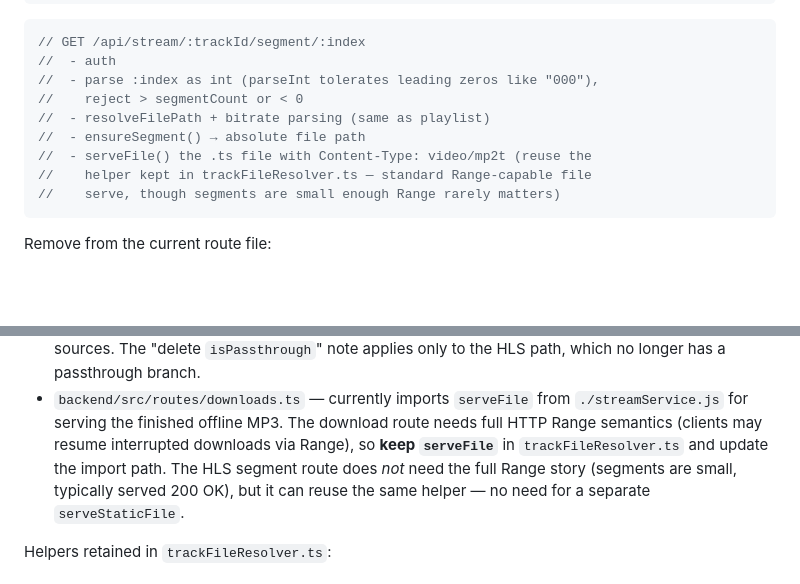
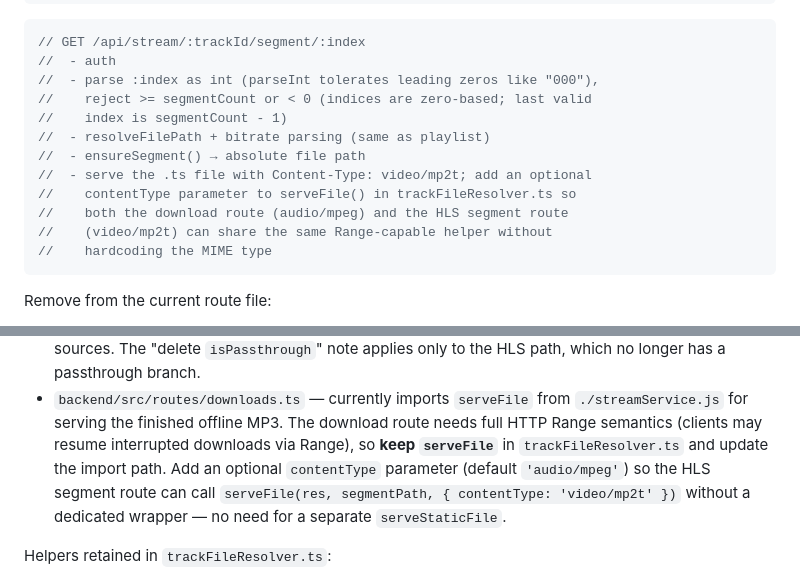
Before and after one commit to Bmandk/BiMusic, a Markdown page: docs/hls-migration-plan.md, 2 parts joined by grey strips. Drawn GitHub-style; blank space fills up the shorter version.

Commit message:
docs(hls-plan): fix CodeRabbit review comments
- Segment index bounds check: reject >= segmentCount (zero-based), not >
- serveFile(): add optional contentType parameter so HLS segment route can
  pass video/mp2t without a separate helper or hardcoded MIME type

Co-Authored-By: Claude Sonnet 4.6 <noreply@anthropic.com>

````diff
--- a/docs/hls-migration-plan.md
+++ b/docs/hls-migration-plan.md
@@ -329,12 +329,15 @@ Two small handlers replace the one existing `GET /api/stream/:trackId`:
 // GET /api/stream/:trackId/segment/:index
 //  - auth
 //  - parse :index as int (parseInt tolerates leading zeros like "000"),
-//    reject > segmentCount or < 0
+//    reject >= segmentCount or < 0 (indices are zero-based; last valid
+//    index is segmentCount - 1)
 //  - resolveFilePath + bitrate parsing (same as playlist)
 //  - ensureSegment() → absolute file path
-//  - serveFile() the .ts file with Content-Type: video/mp2t (reuse the
-//    helper kept in trackFileResolver.ts — standard Range-capable file
-//    serve, though segments are small enough Range rarely matters)
+//  - serve the .ts file with Content-Type: video/mp2t; add an optional
+//    contentType parameter to serveFile() in trackFileResolver.ts so
+//    both the download route (audio/mpeg) and the HLS segment route
+//    (video/mp2t) can share the same Range-capable helper without
+//    hardcoding the MIME type
 ```
 
 Remove from the current route file:
@@ -360,9 +363,10 @@ the two consumers to import from the new path:
   `./streamService.js` for serving the finished offline MP3. The download
   route needs full HTTP Range semantics (clients may resume interrupted
   downloads via Range), so **keep `serveFile`** in `trackFileResolver.ts`
-  and update the import path. The HLS segment route does *not* need the
-  full Range story (segments are small, typically served 200 OK), but it
-  can reuse the same helper — no need for a separate `serveStaticFile`.
+  and update the import path. Add an optional `contentType` parameter
+  (default `'audio/mpeg'`) so the HLS segment route can call
+  `serveFile(res, segmentPath, { contentType: 'video/mp2t' })` without
+  a dedicated wrapper — no need for a separate `serveStaticFile`.
 
 Helpers retained in `trackFileResolver.ts`:
 
````
